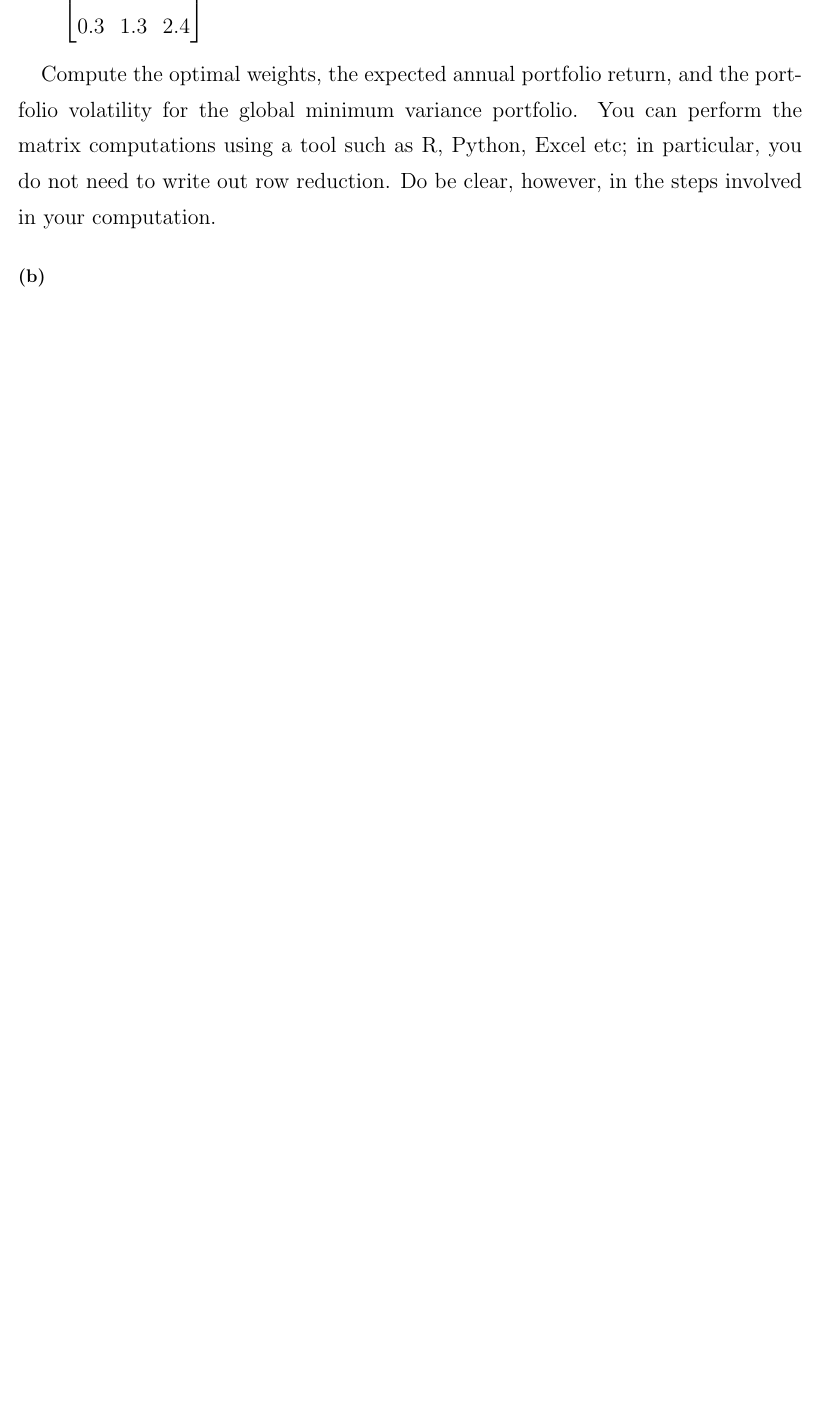
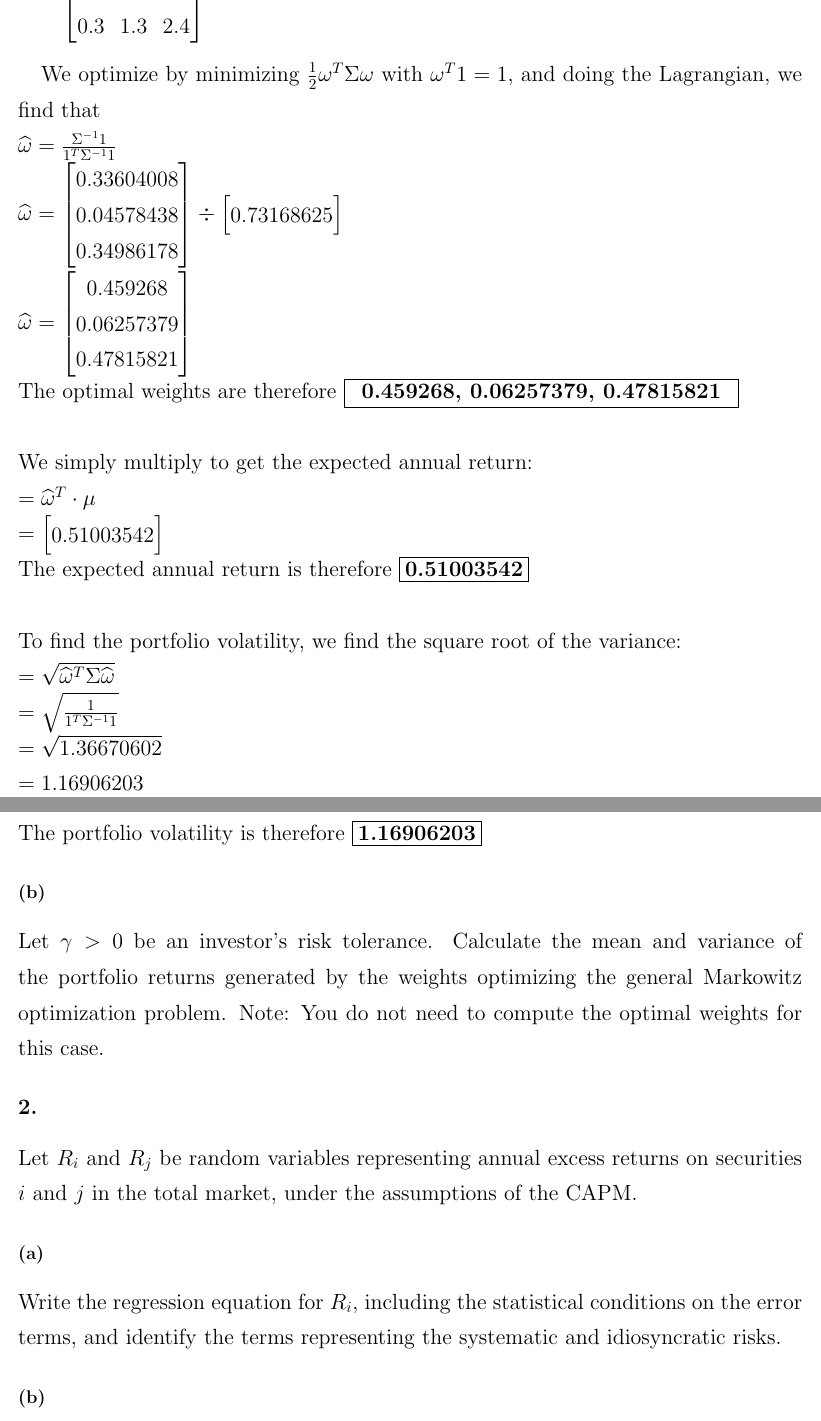
Before and after one commit to michaelghuang19/cfrm415, a LaTeX document (midterm/huangmichael_midterm.tex): part of the page before the commit and two parts of pages 1 and 2 of 2 after it, the two joined at a grey line, cut so that both start at the same text, the shorter picture padded with empty space. Compiled offline with pdfLaTeX.

Commit message:
1a complete

```diff
--- a/midterm/huangmichael_midterm.tex
+++ b/midterm/huangmichael_midterm.tex
@@ -34,16 +34,56 @@ $ \Sigma =
 0.3 & 1.3 & 2.4
 \end{bmatrix}$ \\
 
-Compute the optimal weights, the expected annual portfolio return, and the portfolio volatility for the global minimum variance portfolio. You can perform the matrix computations using a tool such as R, Python, Excel etc; in particular, you do not need to write out row reduction. Do be clear, however, in the steps involved in your computation.
+We optimize by minimizing $\frac{1}{2} \omega^T \Sigma \omega$ with $\omega^T 1 = 1$, and doing the Lagrangian, we find that \\
+$\widehat{\omega} = \frac{\Sigma^{-1}1}{1^T\Sigma^{-1}1}$ \\
+$\widehat{\omega} =
+\begin{bmatrix}
+  0.33604008 \\
+  0.04578438 \\
+  0.34986178 \\
+\end{bmatrix}
+\div
+\begin{bmatrix}
+  0.73168625
+\end{bmatrix}$ \\
+$\widehat{\omega} =
+\begin{bmatrix}
+  0.459268 \\
+  0.06257379 \\
+  0.47815821
+\end{bmatrix}$ \\
+The optimal weights are therefore \framebox[1.1\width]{\textbf{0.459268, 0.06257379, 0.47815821}} \\ \\
+We simply multiply to get the expected annual return: \\
+$= \widehat{\omega}^T \cdot  \mu$ \\
+$=
+\begin{bmatrix}
+  0.51003542
+\end{bmatrix}$ \\
+The expected annual return is therefore \framebox[1.1\width]{\textbf{0.51003542}} \\ \\
+To find the portfolio volatility, we find the square root of the variance: \\
+$= \sqrt{\widehat{\omega}^T \Sigma \widehat{\omega}}$ \\
+$= \sqrt{\frac{1}{1^T \Sigma^{-1} 1}}$ \\
+$= \sqrt{1.36670602}$ \\
+$= 1.16906203$ \\
+The portfolio volatility is therefore \framebox[1.1\width]{\textbf{1.16906203}}
 
 \subsection*{(b)}
+
+Let $\gamma > 0$ be an investor’s risk tolerance. Calculate the mean and variance of the portfolio returns generated by the weights optimizing the general Markowitz optimization problem. Note: You do not need to compute the optimal weights for this case.
 
 }
 
 \section*{2.}
+
 {\Large
 
+Let $R_i$ and $R_j$ be random variables representing annual excess returns on securities $i$ and $j$ in the total market, under the assumptions of the CAPM.
 
+\subsection*{(a)}
+
+Write the regression equation for $R_i$, including the statistical conditions on the error terms, and identify the terms representing the systematic and idiosyncratic risks.
+
+\subsection*{(b)}
 
 }
 
```
Also changed, not shown: midterm/huangmichael_midterm.tex (4 more changed lines), 2 other files.
